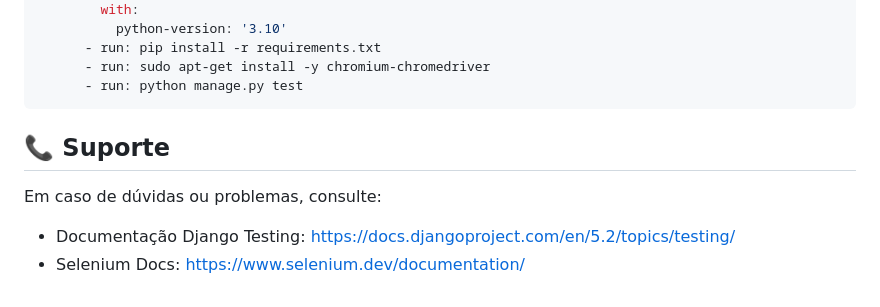
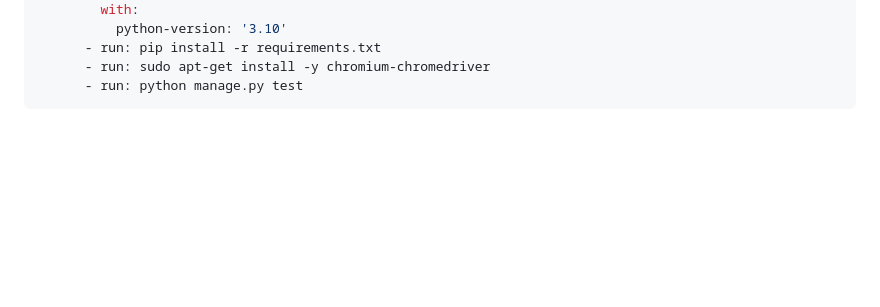
Before and after one commit to ArthurOliveiraFurieri/jornalDoCommercio-Projetos2, a Markdown page: TESTES_README.md, the part around the change printed below. GitHub-like rendering; blank space fills up the shorter version.

````diff
--- a/TESTES_README.md
+++ b/TESTES_README.md
@@ -206,9 +140,3 @@ jobs:
       - run: sudo apt-get install -y chromium-chromedriver
       - run: python manage.py test
 ```
-
-## 📞 Suporte
-
-Em caso de dúvidas ou problemas, consulte:
-- Documentação Django Testing: https://docs.djangoproject.com/en/5.2/topics/testing/
-- Selenium Docs: https://www.selenium.dev/documentation/
````
Also changed, not shown: other parts of TESTES_README.md (+0 -66 lines).
